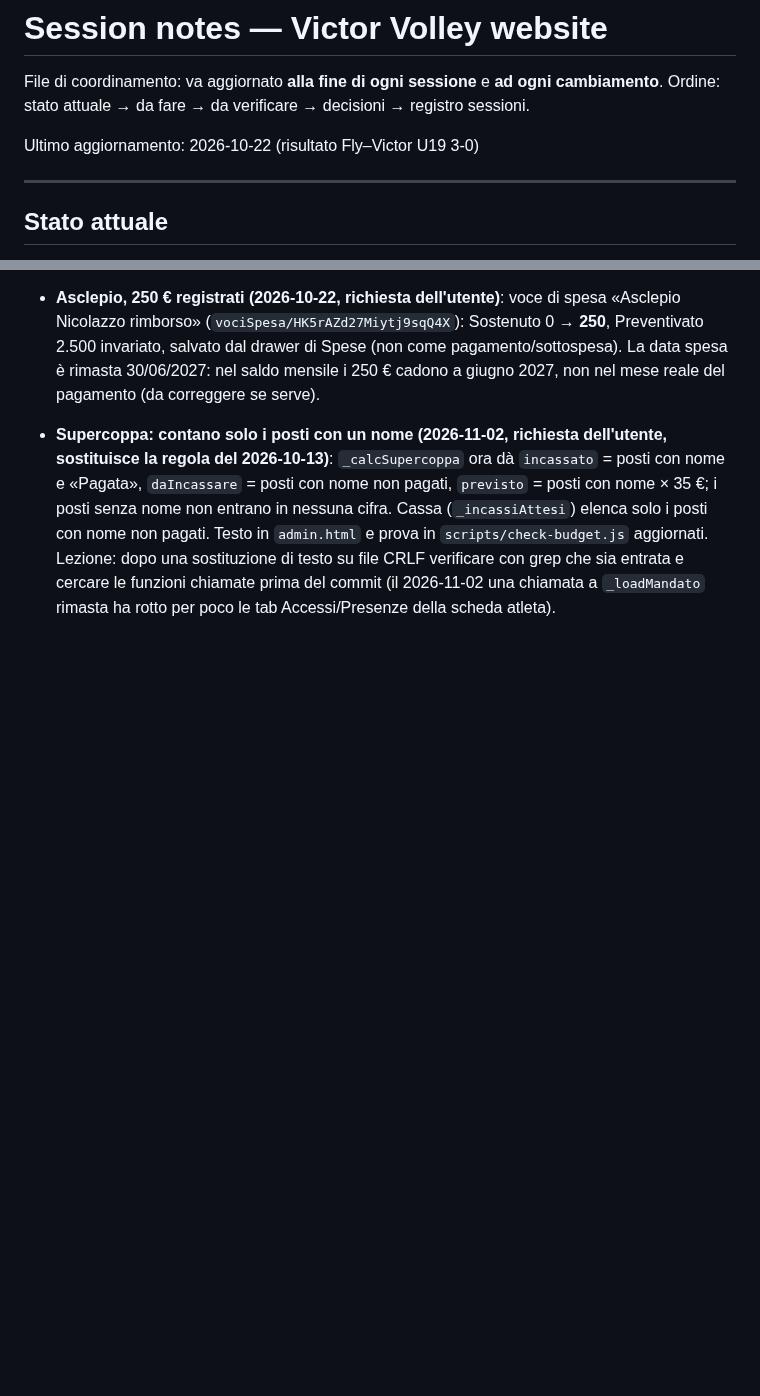
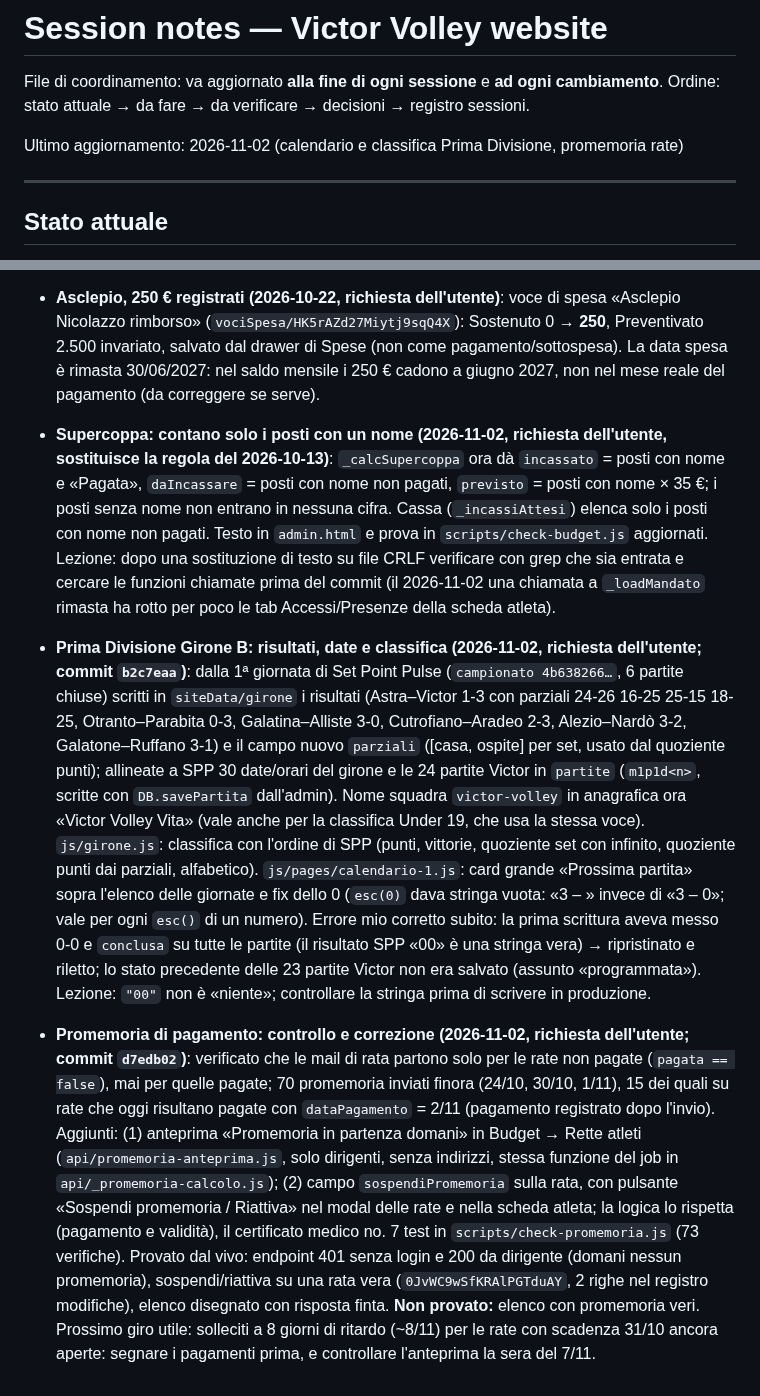
Before and after one commit to lome10/victor-volley-website, a Markdown page: session_notes.md, 2 parts joined by grey strips. Rendered like a GitHub page; blank space fills up the shorter version.

Commit message:
docs(session): 2/11 calendario e classifica Prima Divisione, promemoria rate
Co-Authored-By: Claude Sonnet 5.5 <noreply@anthropic.com>

```diff
--- a/session_notes.md
+++ b/session_notes.md
@@ -3,7 +3,7 @@
 File di coordinamento: va aggiornato **alla fine di ogni sessione** e **ad ogni cambiamento**.
 Ordine: stato attuale → da fare → da verificare → decisioni → registro sessioni.
 
-Ultimo aggiornamento: 2026-10-22 (risultato Fly–Victor U19 3-0)
+Ultimo aggiornamento: 2026-11-02 (calendario e classifica Prima Divisione, promemoria rate)
 
 ---
 
@@ -515,3 +515,6 @@ Modello Excel del dirigente analizzato; scelte dell'utente: importo libero (una
 - **Asclepio, 250 € registrati (2026-10-22, richiesta dell'utente)**: voce di spesa «Asclepio Nicolazzo rimborso» (`vociSpesa/HK5rAZd27Miytj9sqQ4X`): Sostenuto 0 → **250**, Preventivato 2.500 invariato, salvato dal drawer di Spese (non come pagamento/sottospesa). La data spesa è rimasta 30/06/2027: nel saldo mensile i 250 € cadono a giugno 2027, non nel mese reale del pagamento (da correggere se serve).
 
 - **Supercoppa: contano solo i posti con un nome (2026-11-02, richiesta dell'utente, sostituisce la regola del 2026-10-13)**: `_calcSupercoppa` ora dà `incassato` = posti con nome e «Pagata», `daIncassare` = posti con nome non pagati, `previsto` = posti con nome × 35 €; i posti senza nome non entrano in nessuna cifra. Cassa (`_incassiAttesi`) elenca solo i posti con nome non pagati. Testo in `admin.html` e prova in `scripts/check-budget.js` aggiornati. Lezione: dopo una sostituzione di testo su file CRLF verificare con grep che sia entrata e cercare le funzioni chiamate prima del commit (il 2026-11-02 una chiamata a `_loadMandato` rimasta ha rotto per poco le tab Accessi/Presenze della scheda atleta).
+
+- **Prima Divisione Girone B: risultati, date e classifica (2026-11-02, richiesta dell'utente; commit `b2c7eaa`)**: dalla 1ª giornata di Set Point Pulse (`campionato 4b638266…`, 6 partite chiuse) scritti in `siteData/girone` i risultati (Astra–Victor 1-3 con parziali 24-26 16-25 25-15 18-25, Otranto–Parabita 0-3, Galatina–Alliste 3-0, Cutrofiano–Aradeo 2-3, Alezio–Nardò 3-2, Galatone–Ruffano 3-1) e il campo nuovo `parziali` ([casa, ospite] per set, usato dal quoziente punti); allineate a SPP 30 date/orari del girone e le 24 partite Victor in `partite` (`m1p1d<n>`, scritte con `DB.savePartita` dall'admin). Nome squadra `victor-volley` in anagrafica ora «Victor Volley Vita» (vale anche per la classifica Under 19, che usa la stessa voce). `js/girone.js`: classifica con l'ordine di SPP (punti, vittorie, quoziente set con infinito, quoziente punti dai parziali, alfabetico). `js/pages/calendario-1.js`: card grande «Prossima partita» sopra l'elenco delle giornate e fix dello 0 (`esc(0)` dava stringa vuota: «3 – » invece di «3 – 0»; vale per ogni `esc()` di un numero). Errore mio corretto subito: la prima scrittura aveva messo 0-0 e `conclusa` su tutte le partite (il risultato SPP «00» è una stringa vera) → ripristinato e riletto; lo stato precedente delle 23 partite Victor non era salvato (assunto «programmata»). Lezione: `"00"` non è «niente»; controllare la stringa prima di scrivere in produzione.
+- **Promemoria di pagamento: controllo e correzione (2026-11-02, richiesta dell'utente; commit `d7edb02`)**: verificato che le mail di rata partono solo per le rate non pagate (`pagata == false`), mai per quelle pagate; 70 promemoria inviati finora (24/10, 30/10, 1/11), 15 dei quali su rate che oggi risultano pagate con `dataPagamento` = 2/11 (pagamento registrato dopo l'invio). Aggiunti: (1) anteprima «Promemoria in partenza domani» in Budget → Rette atleti (`api/promemoria-anteprima.js`, solo dirigenti, senza indirizzi, stessa funzione del job in `api/_promemoria-calcolo.js`); (2) campo `sospendiPromemoria` sulla rata, con pulsante «Sospendi promemoria / Riattiva» nel modal delle rate e nella scheda atleta; la logica lo rispetta (pagamento e validità), il certificato medico no. 7 test in `scripts/check-promemoria.js` (73 verifiche). Provato dal vivo: endpoint 401 senza login e 200 da dirigente (domani nessun promemoria), sospendi/riattiva su una rata vera (`0JvWC9wSfKRAlPGTduAY`, 2 righe nel registro modifiche), elenco disegnato con risposta finta. **Non provato:** elenco con promemoria veri. Prossimo giro utile: solleciti a 8 giorni di ritardo (~8/11) per le rate con scadenza 31/10 ancora aperte: segnare i pagamenti prima, e controllare l'anteprima la sera del 7/11.
```
